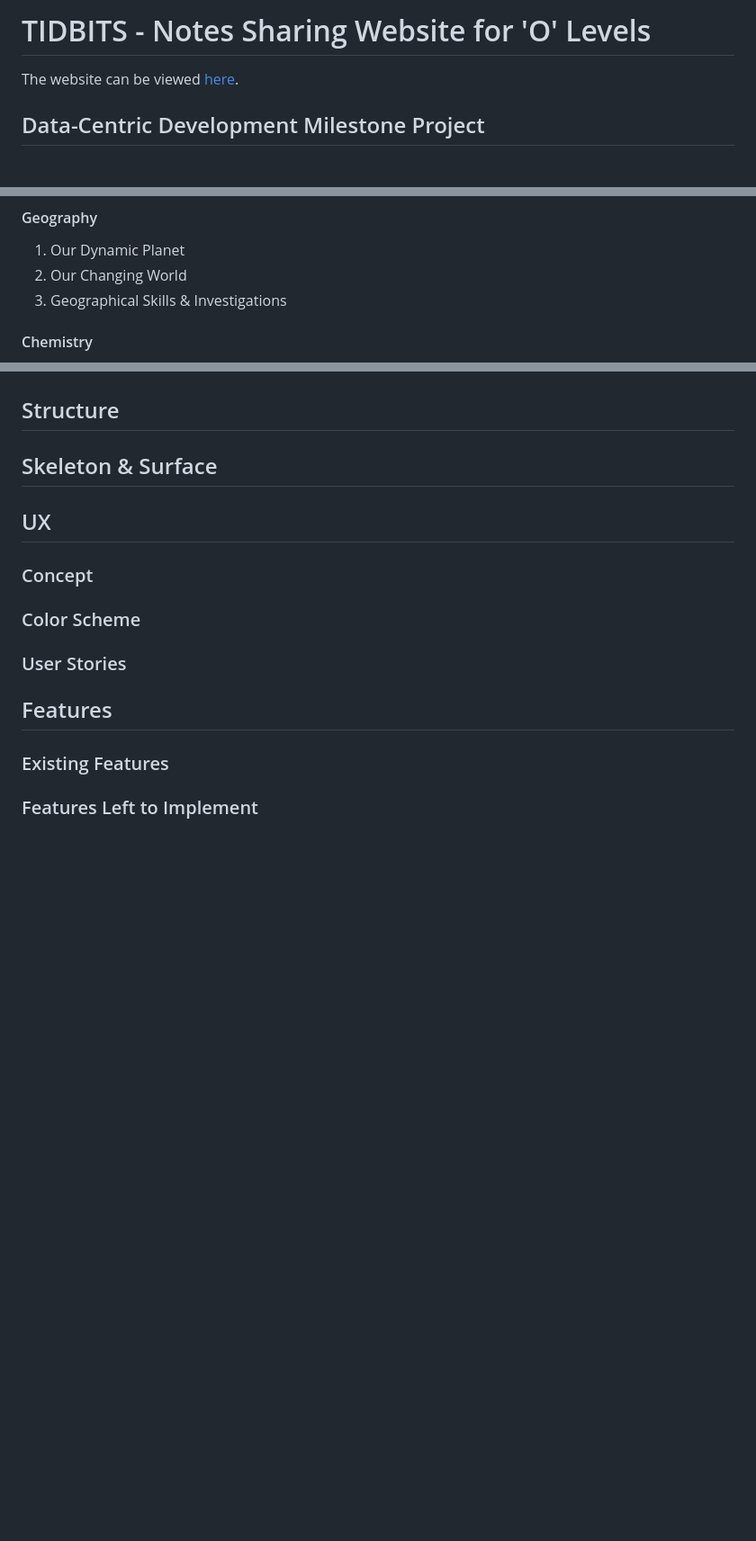
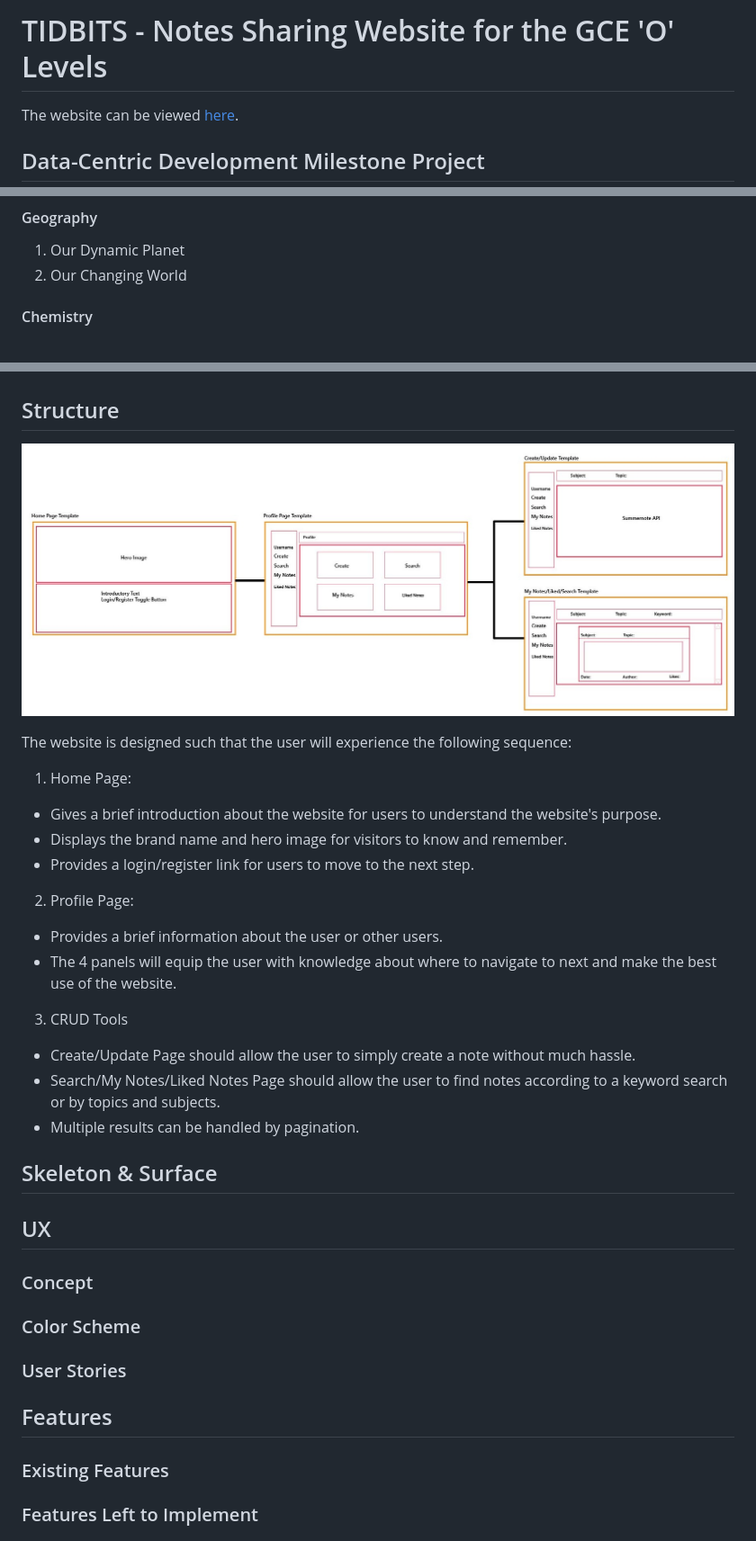
Before and after one commit to elch93/tgc-proj3-tidbits, a Markdown page: README.md, 3 parts joined by grey strips. Shown: that part at 90% size. Drawn GitHub-style; pictures changed too: readme/structure.jpg (added); blank space fills up the shorter version.

Commit message:
updated structure section

```diff
--- a/README.md
+++ b/README.md
@@ -1,4 +1,4 @@
-# TIDBITS - Notes Sharing Website for 'O' Levels
+# TIDBITS - Notes Sharing Website for the GCE 'O' Levels
 The website can be viewed [here](https://lch-notes-app.herokuapp.com/).
 
 ## Data-Centric Development Milestone Project
@@ -50,7 +50,6 @@ Summernote
 #### Geography
 1. Our Dynamic Planet
 2. Our Changing World
-3. Geographical Skills & Investigations
 
 #### Chemistry
 1. Experimental Chemistry
@@ -73,7 +72,25 @@ Summernote
 3. Statistics & Probablity
 
 ## Structure
+![Structure](readme/structure.jpg)
+
+The website is designed such that the user will experience the following sequence:
+1. Home Page:
+- Gives a brief introduction about the website for users to understand the website's purpose.
+- Displays the brand name and hero image for visitors to know and remember.
+- Provides a login/register link for users to move to the next step.
+
+2. Profile Page:
+- Provides a brief information about the user or other users.
+- The 4 panels will equip the user with knowledge about where to navigate to next and make the best use of the website.
+
+3. CRUD Tools
+- Create/Update Page should allow the user to simply create a note without much hassle.
+- Search/My Notes/Liked Notes Page should allow the user to find notes according to a keyword search or by topics and subjects.
+- Multiple results can be handled by pagination.
+
 ## Skeleton & Surface
+
 ## UX
 ### Concept
 <!-- The target audience for this website are users who are interested in looking at numbers related to the COVID-19 cases in various countries around the world. A Boostrap modal is used to explain the key interactive functions of the website. The website allows users to look for their country of interest through either the Leaflet map, or the search button. The button with a globe as icon provides global statistics while the list icon provides an overview of statistics in each country as a list format. Note: The default map view is set on Singapore.
```
